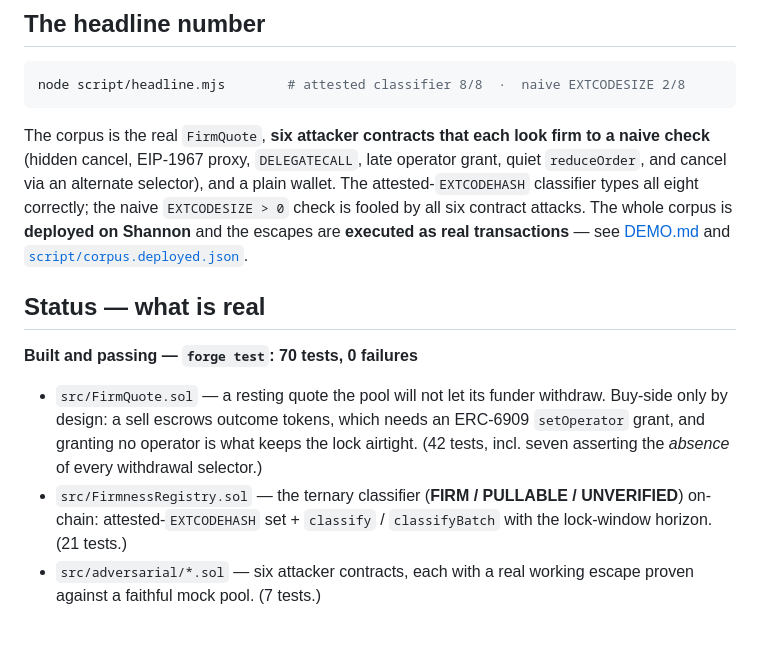
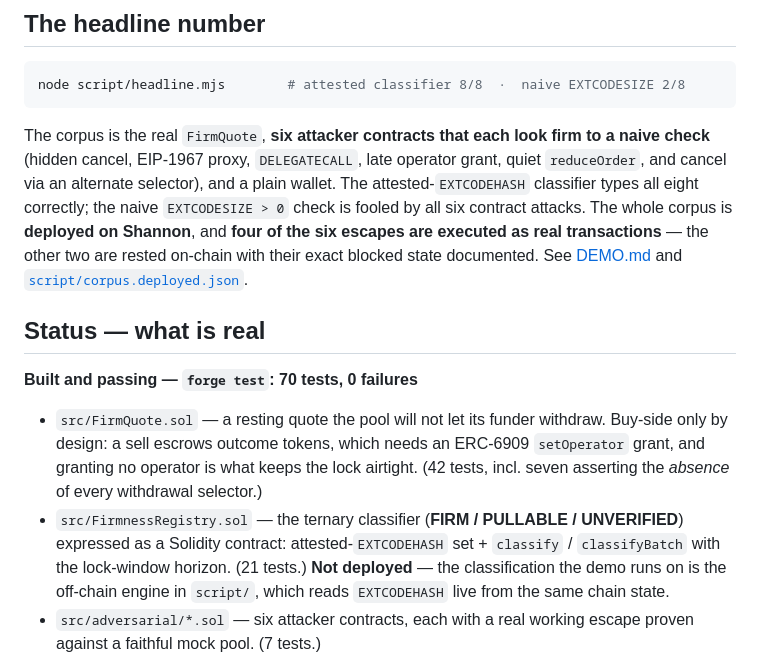
Before and after one commit to edycutjong/rampart, a Markdown page: README.md, the part around the change. Rendered like a GitHub page; blank space fills up the shorter version.

Commit message:
docs: tighten two claims to match what the code backs
- headline said 'the escapes are executed as real transactions' unqualified,
  correcting it only 20 lines later; the qualifier now sits at the claim
- FirmnessRegistry was described as 'on-chain', which reads as deployed;
  it is not, and the demo runs on the off-chain engine in script/

```diff
--- a/README.md
+++ b/README.md
@@ -60,8 +60,9 @@ The corpus is the real `FirmQuote`, **six attacker contracts that each look firm
 (hidden cancel, EIP-1967 proxy, `DELEGATECALL`, late operator grant, quiet `reduceOrder`, and cancel
 via an alternate selector), and a plain wallet. The attested-`EXTCODEHASH` classifier types all eight
 correctly; the naive `EXTCODESIZE > 0` check is fooled by all six contract attacks. The whole corpus
-is **deployed on Shannon** and the escapes are **executed as real transactions** — see
-[DEMO.md](DEMO.md) and [`script/corpus.deployed.json`](script/corpus.deployed.json).
+is **deployed on Shannon**, and **four of the six escapes are executed as real transactions** — the
+other two are rested on-chain with their exact blocked state documented. See [DEMO.md](DEMO.md) and
+[`script/corpus.deployed.json`](script/corpus.deployed.json).
 
 ## Status — what is real
 
@@ -71,8 +72,10 @@ is **deployed on Shannon** and the escapes are **executed as real transactions**
   design: a sell escrows outcome tokens, which needs an ERC-6909 `setOperator` grant, and granting
   no operator is what keeps the lock airtight. (42 tests, incl. seven asserting the *absence* of every
   withdrawal selector.)
-- `src/FirmnessRegistry.sol` — the ternary classifier (**FIRM / PULLABLE / UNVERIFIED**) on-chain:
-  attested-`EXTCODEHASH` set + `classify` / `classifyBatch` with the lock-window horizon. (21 tests.)
+- `src/FirmnessRegistry.sol` — the ternary classifier (**FIRM / PULLABLE / UNVERIFIED**) expressed as
+  a Solidity contract: attested-`EXTCODEHASH` set + `classify` / `classifyBatch` with the lock-window
+  horizon. (21 tests.) **Not deployed** — the classification the demo runs on is the off-chain engine
+  in `script/`, which reads `EXTCODEHASH` live from the same chain state.
 - `src/adversarial/*.sol` — six attacker contracts, each with a real working escape proven against a
   faithful mock pool. (7 tests.)
 - `script/` — the off-chain engine: a dependency-free `keccak256`, an EVM disassembler + static
```
